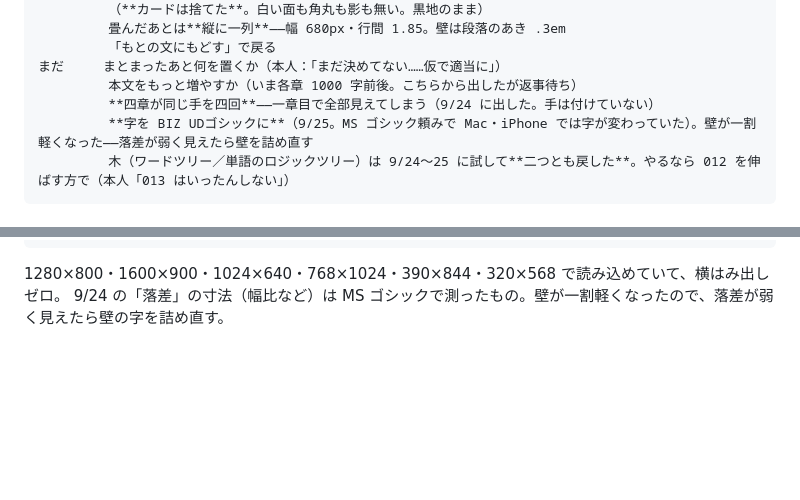
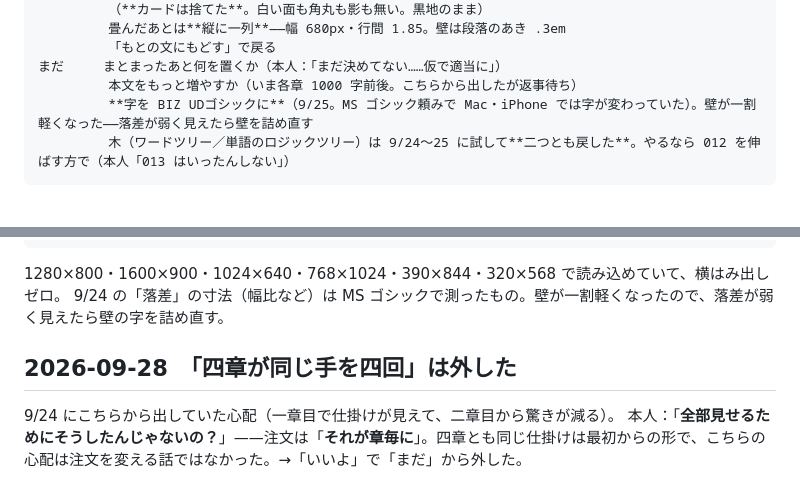
Before and after one commit to SayakaOkamura/site-design, a Markdown page: designs/012-cards/NOTES.md, 2 parts joined by grey strips. Drawn GitHub-style; blank space fills up the shorter version.

Commit message:
012: 「四章が同じ手を四回」は外した（注文どおり）
Co-Authored-By: Claude Opus 5.5 <noreply@anthropic.com>

````diff
--- a/designs/012-cards/NOTES.md
+++ b/designs/012-cards/NOTES.md
@@ -31,7 +31,6 @@
          「もとの文にもどす」で戻る
 まだ     まとまったあと何を置くか（本人：「まだ決めてない……仮で適当に」）
          本文をもっと増やすか（いま各章 1000 字前後。こちらから出したが返事待ち）
-         **四章が同じ手を四回**——一章目で全部見えてしまう（9/24 に出した。手は付けていない）
          **字を BIZ UDゴシックに**（9/25。MS ゴシック頼みで Mac・iPhone では字が変わっていた）。壁が一割軽くなった——落差が弱く見えたら壁を詰め直す
          木（ワードツリー／単語のロジックツリー）は 9/24〜25 に試して**二つとも戻した**。やるなら 012 を伸ばす方で（本人「013 はいったんしない」）
 ```
@@ -585,3 +584,8 @@ Osaka-Mono は今の Mac・iPhone には入っていないことが多い。Mac
 
 1280×800・1600×900・1024×640・768×1024・390×844・320×568 で読み込めていて、横はみ出しゼロ。
 9/24 の「落差」の寸法（幅比など）は MS ゴシックで測ったもの。壁が一割軽くなったので、落差が弱く見えたら壁の字を詰め直す。
+
+## 2026-09-28　「四章が同じ手を四回」は外した
+
+9/24 にこちらから出していた心配（一章目で仕掛けが見えて、二章目から驚きが減る）。
+本人：「**全部見せるためにそうしたんじゃないの？**」——注文は「**それが章毎に**」。四章とも同じ仕掛けは最初からの形で、こちらの心配は注文を変える話ではなかった。→「いいよ」で「まだ」から外した。
````
